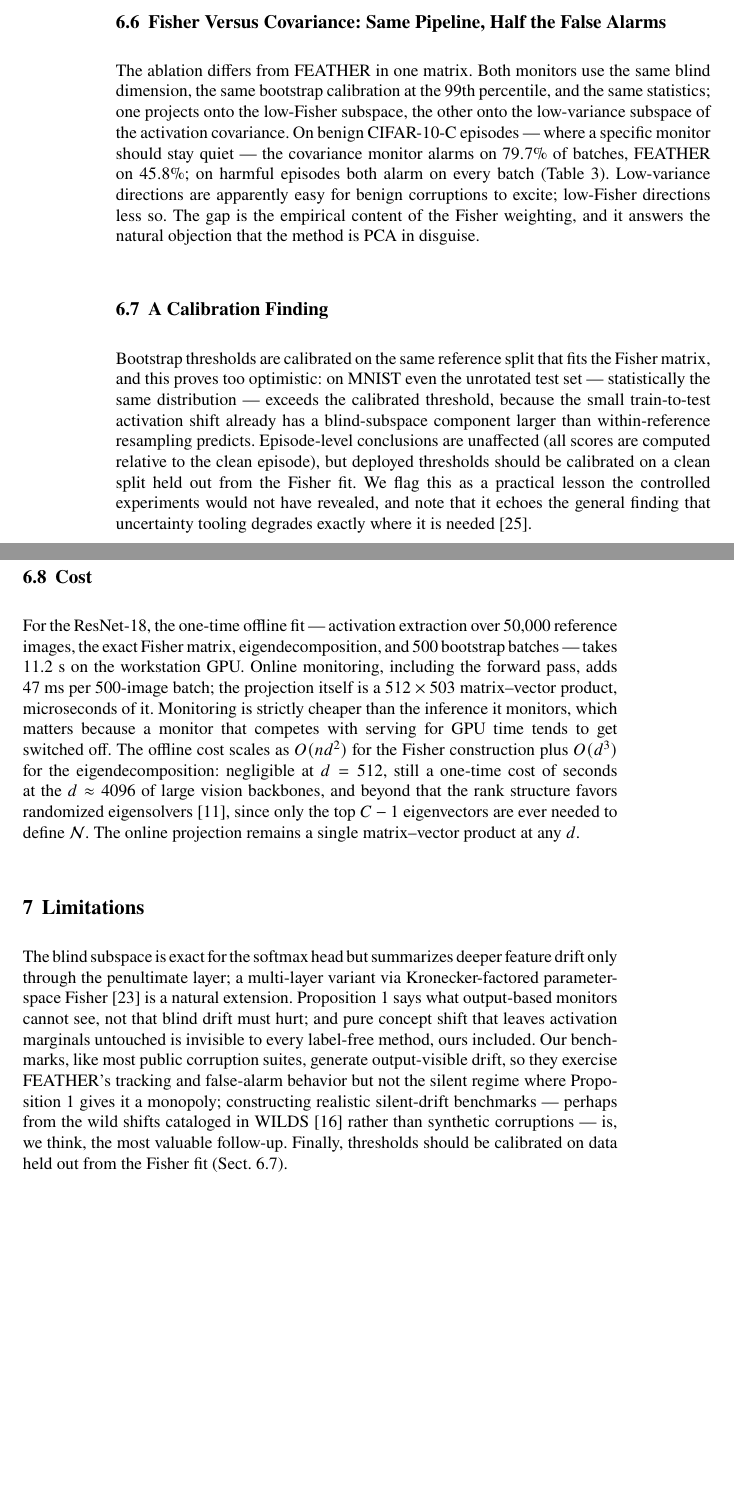
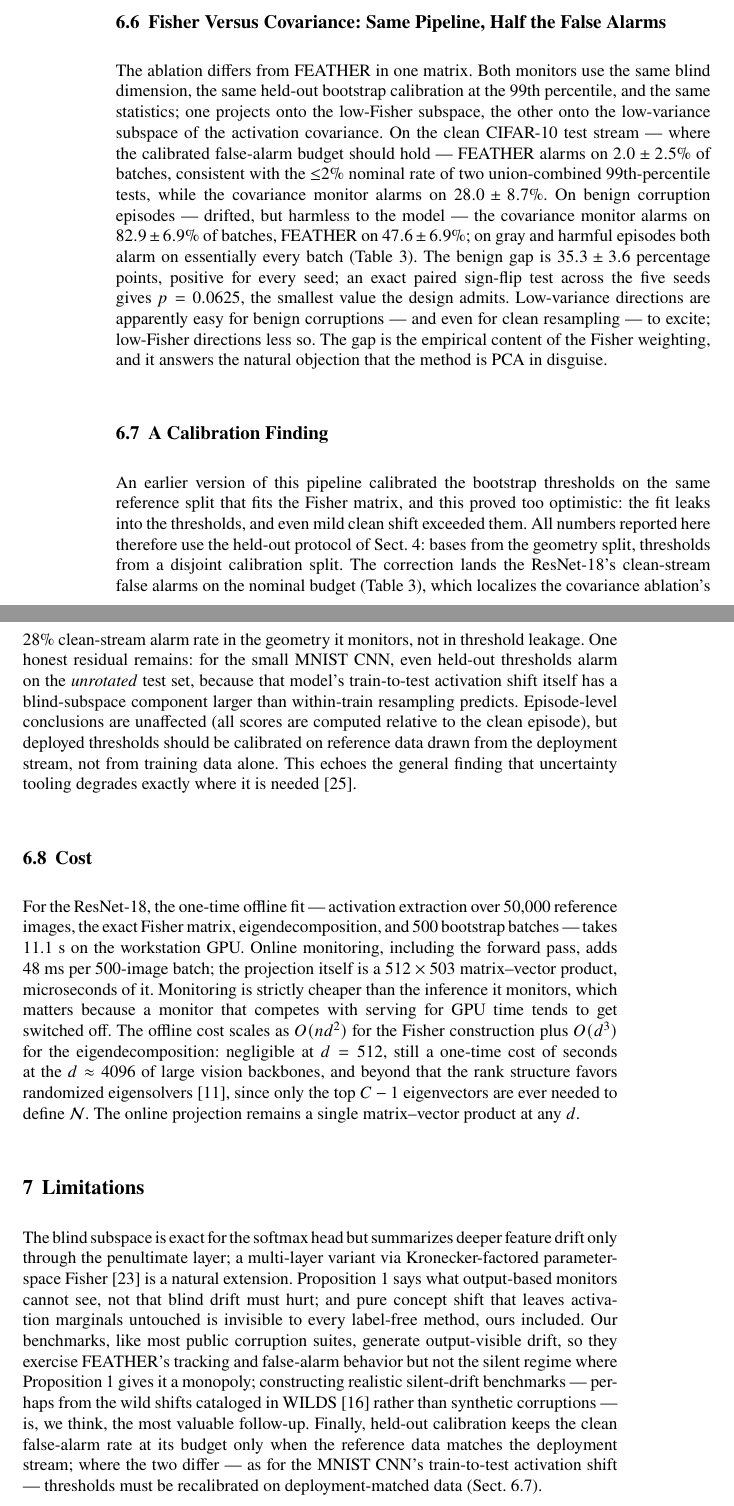
Before and after one commit to Sids15/FEATHER, a LaTeX thesis (paper/main.tex): two parts of pages 12 and 13 of 15, joined at a grey line, cut so that both start at the same text, the shorter picture padded with empty space. Compiled offline with pdfLaTeX.

Commit message:
Update paper with held-out calibration results (fresh 5-seed rerun)
The workstation reran the full pipeline (models retrained July 21,
monitoring under the corrected protocol; fit.json confirms
calibration_mode=heldout, 25k/25k splits). Table 3 and all dependent
text now report the corrected numbers:

- Table 3 gains Clean and Gray columns and mean +/- std over seeds:
  clean stream 2.0+/-2.5% (FEATHER, on the nominal <=2% budget) vs
  28.0+/-8.7% (covariance); benign 47.6+/-6.9% vs 82.9+/-6.9%; paired
  benign gap 35.3+/-3.6 points, every seed positive, exact sign-flip
  p=0.0625 (minimum for five seeds).
- Sect. 6.7 rewritten from "flagged lesson" to measured-and-corrected:
  held-out calibration lands FEATHER's clean false alarms on budget,
  isolating the covariance ablation's 28% clean-alarm rate as a
  property of its geometry; honest residual documented (MNIST CNN's
  train-to-test activation shift still exceeds held-out thresholds,
  so reference data must match the deployment stream).
- Calibration subsection now specifies the geometry/calibration split
  protocol; abstract claim updated (48% vs 83%, plus clean 2% vs 28%);
  setup accuracies (98.96+/-0.05, 94.14+/-0.20), episode counts
  (62/127/291), and cost (11.1 s, 48 ms) match the fresh runs.
- Figures and monitoring_summary.json regenerated from the fresh
  held-out episodes.

Co-Authored-By: rishabhahuja12 <rishabhahuja12@users.noreply.github.com>

```diff
--- a/paper/main.tex
+++ b/paper/main.tex
@@ -656,15 +664,23 @@ Entropy rise & 1.000 & 1.000 \\
 \subsection{Fisher Versus Covariance: Same Pipeline, Half the False Alarms}
 
 The ablation differs from FEATHER in one matrix. Both monitors use the same
-blind dimension, the same bootstrap calibration at the 99th percentile, and
-the same statistics; one projects onto the low-Fisher subspace, the other
-onto the low-variance subspace of the activation covariance. On benign
-CIFAR-10-C episodes --- where a specific monitor should stay quiet --- the
-covariance monitor alarms on $79.7\%$ of batches, FEATHER on $45.8\%$; on
-harmful episodes both alarm on every batch (Table~\ref{tab:alarms}).
-Low-variance directions are apparently easy for benign corruptions to
-excite; low-Fisher directions less so. The gap is the empirical content of
-the Fisher weighting, and it answers the natural objection that the method
-is PCA in disguise.
+blind dimension, the same held-out bootstrap calibration at the 99th
+percentile, and the same statistics; one projects onto the low-Fisher
+subspace, the other onto the low-variance subspace of the activation
+covariance. On the clean CIFAR-10 test stream --- where the calibrated
+false-alarm budget should hold --- FEATHER alarms on $2.0 \pm 2.5\%$ of
+batches, consistent with the ${\le}2\%$ nominal rate of two union-combined
+99th-percentile tests, while the covariance monitor alarms on
+$28.0 \pm 8.7\%$. On benign corruption episodes --- drifted, but harmless to
+the model --- the covariance monitor alarms on $82.9 \pm 6.9\%$ of batches,
+FEATHER on $47.6 \pm 6.9\%$; on gray and harmful episodes both alarm on
+essentially every batch (Table~\ref{tab:alarms}). The benign gap is
+$35.3 \pm 3.6$ percentage points, positive for every seed; an exact paired
+sign-flip test across the five seeds gives $p = 0.0625$, the smallest value
+the design admits. Low-variance directions are apparently easy for benign
+corruptions --- and even for clean resampling --- to excite; low-Fisher
+directions less so. The gap is the empirical content of the Fisher
+weighting, and it answers the natural objection that the method is PCA in
+disguise.
 
 \begin{table}[!t]
@@ -687,24 +702,31 @@ FEATHER & \textbf{0.458} & 1.000 \\
 \subsection{A Calibration Finding}
 \label{sec:calibration}
 
-Bootstrap thresholds are calibrated on the same reference split that fits the
-Fisher matrix, and this proves too optimistic: on MNIST even the unrotated
-test set --- statistically the same distribution --- exceeds the calibrated
-threshold, because the small train-to-test activation shift already has a
-blind-subspace component larger than within-reference resampling predicts.
-Episode-level conclusions are unaffected (all scores are computed relative to
-the clean episode), but deployed thresholds should be calibrated on a clean
-split held out from the Fisher fit. We flag this as a practical lesson the
-controlled experiments would not have revealed, and note that it echoes the
-general finding that uncertainty tooling degrades exactly where it is needed
-\cite{ovadia2019trust}.
+An earlier version of this pipeline calibrated the bootstrap thresholds on
+the same reference split that fits the Fisher matrix, and this proved too
+optimistic: the fit leaks into the thresholds, and even mild clean shift
+exceeded them. All numbers reported here therefore use the held-out
+protocol of Sect.~\ref{sec:method}: bases from the geometry split,
+thresholds from a disjoint calibration split. The correction lands the
+ResNet-18's clean-stream false alarms on the nominal budget
+(Table~\ref{tab:alarms}), which localizes the covariance ablation's $28\%$
+clean-stream alarm rate in the geometry it monitors, not in threshold
+leakage. One honest residual remains: for the small MNIST CNN, even
+held-out thresholds alarm on the \emph{unrotated} test set, because that
+model's train-to-test activation shift itself has a blind-subspace
+component larger than within-train resampling predicts. Episode-level
+conclusions are unaffected (all scores are computed relative to the clean
+episode), but deployed thresholds should be calibrated on reference data
+drawn from the deployment stream, not from training data alone. This
+echoes the general finding that uncertainty tooling degrades exactly where
+it is needed \cite{ovadia2019trust}.
 
 \subsection{Cost}
 
 For the ResNet-18, the one-time offline fit --- activation extraction over
 50{,}000 reference images, the exact Fisher matrix, eigendecomposition, and
-500 bootstrap batches --- takes 11.2 s on the workstation GPU. Online
-monitoring, including the forward pass, adds 47 ms per 500-image batch; the
+500 bootstrap batches --- takes 11.1 s on the workstation GPU. Online
+monitoring, including the forward pass, adds 48 ms per 500-image batch; the
 projection itself is a $512 \times 503$ matrix--vector product, microseconds
 of it. Monitoring is strictly cheaper than the inference it monitors, which
 matters because a monitor that competes with serving for GPU time tends to
@@ -731,8 +753,11 @@ false-alarm behavior but not the silent regime where
 Proposition~\ref{prop:blind} gives it a monopoly; constructing realistic
 silent-drift benchmarks --- perhaps from the wild shifts cataloged in WILDS
 \cite{koh2021wilds} rather than synthetic corruptions --- is, we think, the
-most valuable follow-up. Finally, thresholds should be calibrated on data
-held out from the Fisher fit (Sect.~\ref{sec:calibration}).
+most valuable follow-up. Finally, held-out calibration keeps the clean
+false-alarm rate at its budget only when the reference data matches the
+deployment stream; where the two differ --- as for the MNIST CNN's
+train-to-test activation shift --- thresholds must be recalibrated on
+deployment-matched data (Sect.~\ref{sec:calibration}).
 
 \section{Conclusion}
 \label{sec:conclusion}
```
Also changed, not shown: paper/figures/results_cifar10c.png, paper/figures/results_rotated_mnist.png, paper/main.tex (41 more changed lines), 1 other file.
